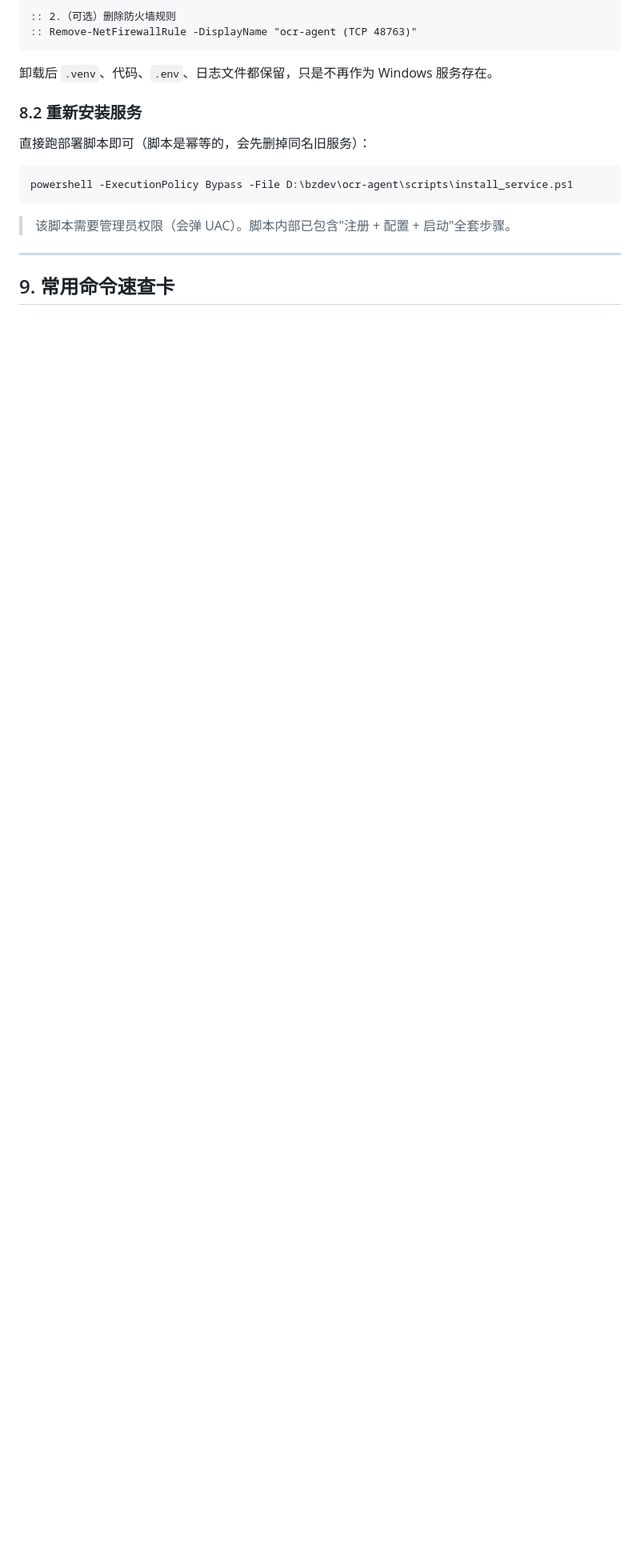
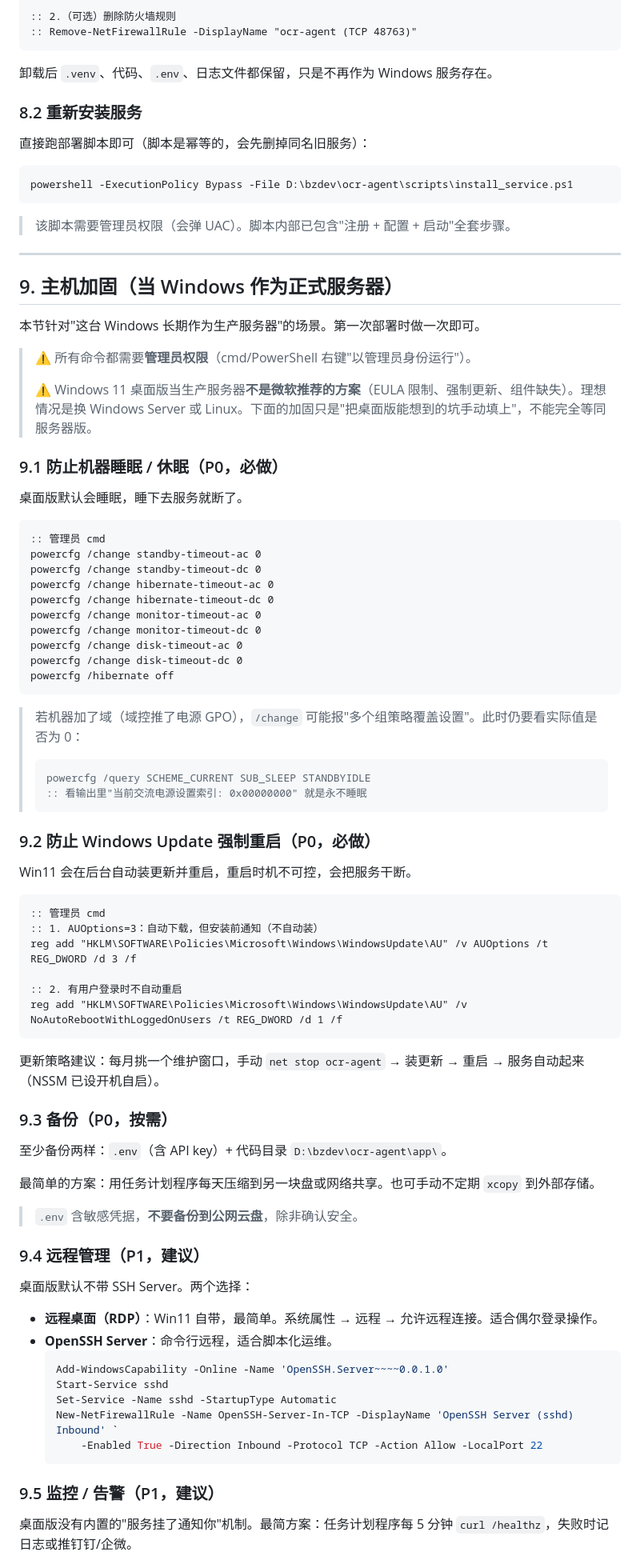
Before and after one commit to seveniscat/ocr-agent, a Markdown page: docs/OPERATIONS.md, the part around one of its changes. Shown at 80% size. GitHub-like rendering; blank space fills up the shorter version.

Commit message:
docs(ops): add host hardening section for Win11-as-server
Covers the P0/P1 hardening done when this Windows 11 box is used as the
production host: disable sleep/hibernate, prevent Windows Update forced
reboot, backup guidance, remote admin (RDP/OpenSSH), monitoring hooks,
and a note on boot auto-start verification.

Note in the preamble that Windows 11 desktop is not Microsoft's
recommended server OS (EULA, forced updates, missing components); the
hardening fills the gaps but is not equivalent to Windows Server/Linux.

````diff
--- a/docs/OPERATIONS.md
+++ b/docs/OPERATIONS.md
@@ -309,4 +309,75 @@ powershell -ExecutionPolicy Bypass -File D:\bzdev\ocr-agent\scripts\install_serv
 
 ---
 
-## 9. 常用命令速查卡
+## 9. 主机加固（当 Windows 作为正式服务器）
+
+本节针对"这台 Windows 长期作为生产服务器"的场景。第一次部署时做一次即可。
+
+> ⚠️ 所有命令都需要**管理员权限**（cmd/PowerShell 右键"以管理员身份运行"）。
+>
+> ⚠️ Windows 11 桌面版当生产服务器**不是微软推荐的方案**（EULA 限制、强制更新、组件缺失）。理想情况是换 Windows Server 或 Linux。下面的加固只是"把桌面版能想到的坑手动填上"，不能完全等同服务器版。
+
+### 9.1 防止机器睡眠 / 休眠（P0，必做）
+
+桌面版默认会睡眠，睡下去服务就断了。
+
+```cmd
+:: 管理员 cmd
+powercfg /change standby-timeout-ac 0
+powercfg /change standby-timeout-dc 0
+powercfg /change hibernate-timeout-ac 0
+powercfg /change hibernate-timeout-dc 0
+powercfg /change monitor-timeout-ac 0
+powercfg /change monitor-timeout-dc 0
+powercfg /change disk-timeout-ac 0
+powercfg /change disk-timeout-dc 0
+powercfg /hibernate off
+```
+
+> 若机器加了域（域控推了电源 GPO），`/change` 可能报"多个组策略覆盖设置"。此时仍要看实际值是否为 0：
+> ```cmd
+> powercfg /query SCHEME_CURRENT SUB_SLEEP STANDBYIDLE
+> :: 看输出里"当前交流电源设置索引: 0x00000000" 就是永不睡眠
+> ```
+
+### 9.2 防止 Windows Update 强制重启（P0，必做）
+
+Win11 会在后台自动装更新并重启，重启时机不可控，会把服务干断。
+
+```cmd
+:: 管理员 cmd
+:: 1. AUOptions=3：自动下载，但安装前通知（不自动装）
+reg add "HKLM\SOFTWARE\Policies\Microsoft\Windows\WindowsUpdate\AU" /v AUOptions /t REG_DWORD /d 3 /f
+
+:: 2. 有用户登录时不自动重启
+reg add "HKLM\SOFTWARE\Policies\Microsoft\Windows\WindowsUpdate\AU" /v NoAutoRebootWithLoggedOnUsers /t REG_DWORD /d 1 /f
+```
+
+更新策略建议：每月挑一个维护窗口，手动 `net stop ocr-agent` → 装更新 → 重启 → 服务自动起来（NSSM 已设开机自启）。
+
+### 9.3 备份（P0，按需）
+
+至少备份两样：`.env`（含 API key）+ 代码目录 `D:\bzdev\ocr-agent\app\`。
+
+最简单的方案：用任务计划程序每天压缩到另一块盘或网络共享。也可手动不定期 `xcopy` 到外部存储。
+
+> `.env` 含敏感凭据，**不要备份到公网云盘**，除非确认安全。
+
+### 9.4 远程管理（P1，建议）
+
+桌面版默认不带 SSH Server。两个选择：
+
+- **远程桌面（RDP）**：Win11 自带，最简单。系统属性 → 远程 → 允许远程连接。适合偶尔登录操作。
+- **OpenSSH Server**：命令行远程，适合脚本化运维。
+  ```powershell
+  Add-WindowsCapability -Online -Name 'OpenSSH.Server~~~~0.0.1.0'
+  Start-Service sshd
+  Set-Service -Name sshd -StartupType Automatic
+  New-NetFirewallRule -Name OpenSSH-Server-In-TCP -DisplayName 'OpenSSH Server (sshd) Inbound' `
+      -Enabled True -Direction Inbound -Protocol TCP -Action Allow -LocalPort 22
+  ```
+
+### 9.5 监控 / 告警（P1，建议）
+
+桌面版没有内置的"服务挂了通知你"机制。最简方案：任务计划程序每 5 分钟 `curl /healthz`，失败时记日志或推钉钉/企微。
+
````
Also changed, not shown: other parts of docs/OPERATIONS.md (+14 -0 lines).
